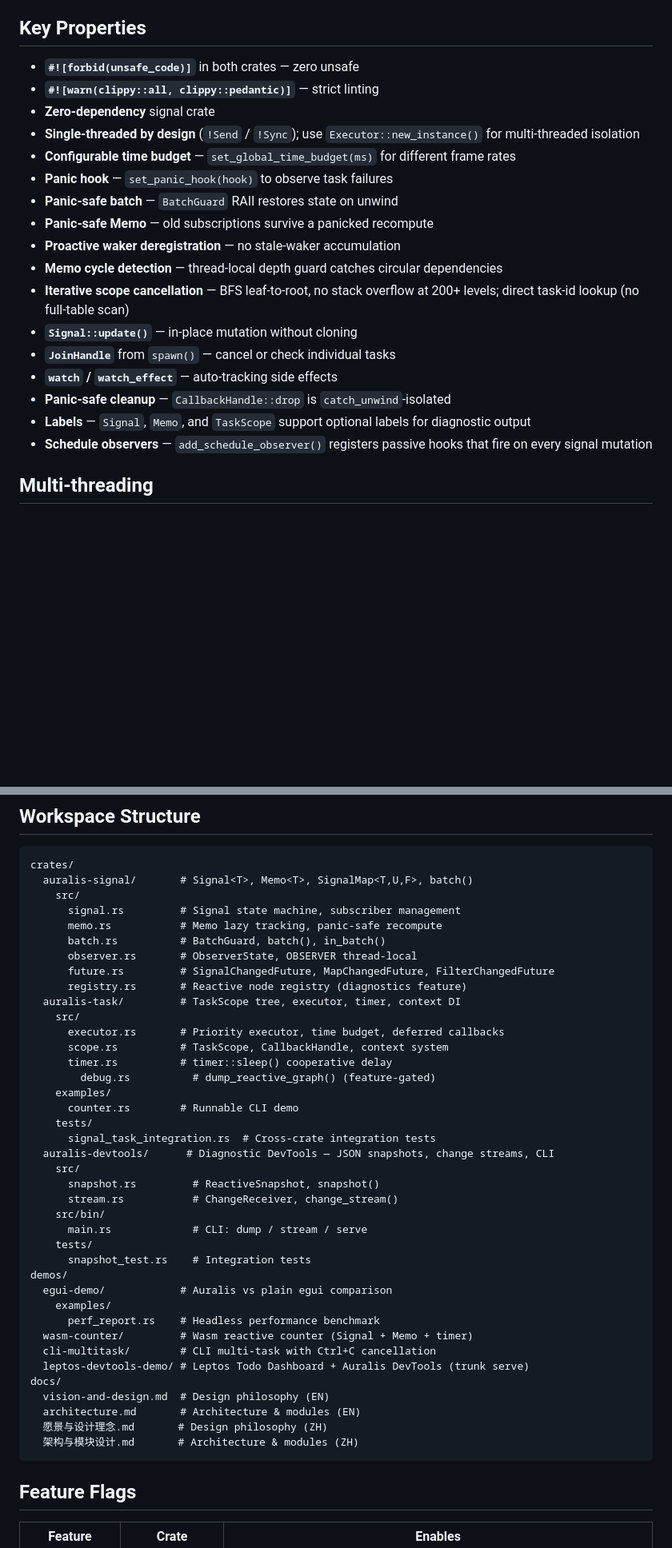
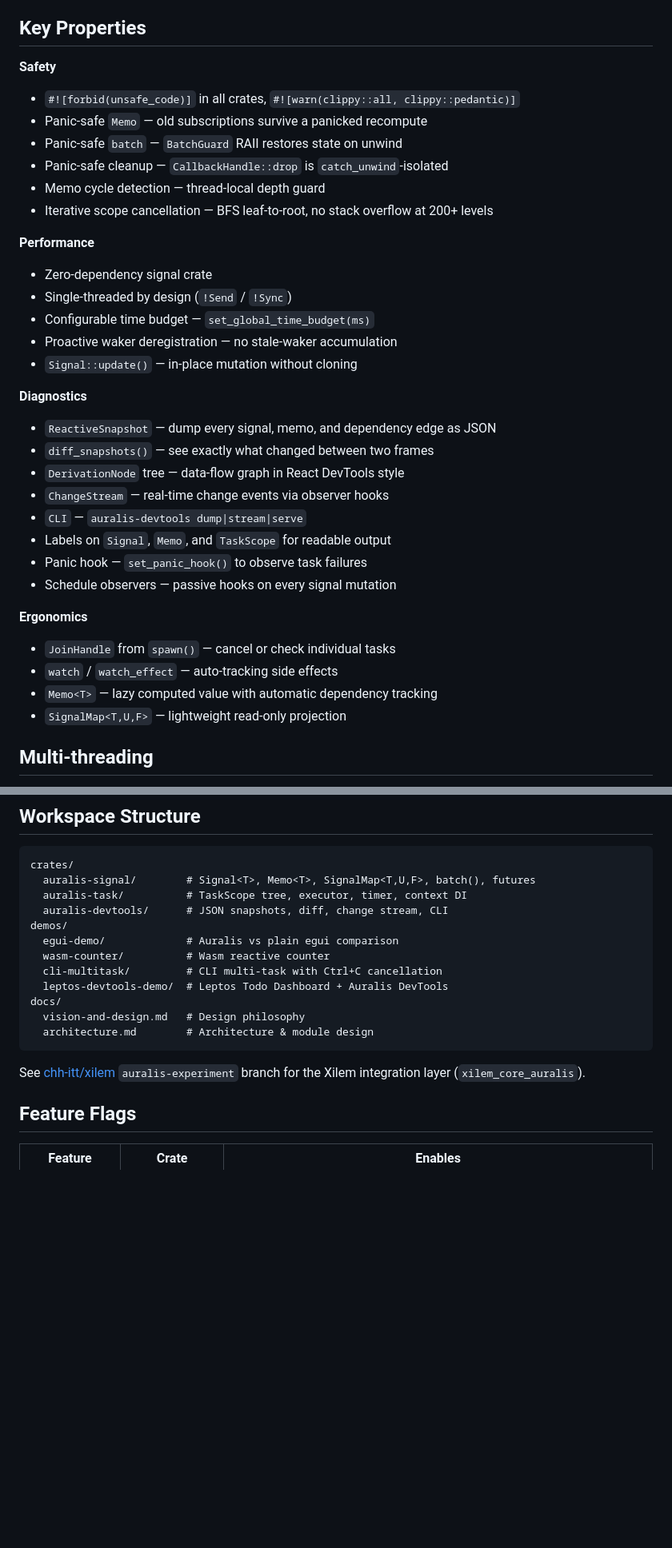
Before and after one commit to chh-itt/auralis, a Markdown page: README.md, 2 parts joined by grey strips. Shown at 80% size. Rendered like a GitHub page; blank space fills up the shorter version.

````diff
--- a/README.md
+++ b/README.md
@@ -115,23 +116,40 @@ step through a flat subscriber list, not a graph.
 
 ## Key Properties
 
-- **`#![forbid(unsafe_code)]`** in both crates — zero unsafe
-- **`#![warn(clippy::all, clippy::pedantic)]`** — strict linting
-- **Zero-dependency** signal crate
-- **Single-threaded by design** (`!Send` / `!Sync`); use `Executor::new_instance()` for multi-threaded isolation
-- **Configurable time budget** — `set_global_time_budget(ms)` for different frame rates
-- **Panic hook** — `set_panic_hook(hook)` to observe task failures
-- **Panic-safe batch** — `BatchGuard` RAII restores state on unwind
-- **Panic-safe Memo** — old subscriptions survive a panicked recompute
-- **Proactive waker deregistration** — no stale-waker accumulation
-- **Memo cycle detection** — thread-local depth guard catches circular dependencies
-- **Iterative scope cancellation** — BFS leaf-to-root, no stack overflow at 200+ levels; direct task-id lookup (no full-table scan)
-- **`Signal::update()`** — in-place mutation without cloning
-- **`JoinHandle`** from `spawn()` — cancel or check individual tasks
-- **`watch` / `watch_effect`** — auto-tracking side effects
-- **Panic-safe cleanup** — `CallbackHandle::drop` is `catch_unwind`-isolated
-- **Labels** — `Signal`, `Memo`, and `TaskScope` support optional labels for diagnostic output
-- **Schedule observers** — `add_schedule_observer()` registers passive hooks that fire on every signal mutation
+**Safety**
+
+- `#![forbid(unsafe_code)]` in all crates, `#![warn(clippy::all, clippy::pedantic)]`
+- Panic-safe `Memo` — old subscriptions survive a panicked recompute
+- Panic-safe `batch` — `BatchGuard` RAII restores state on unwind
+- Panic-safe cleanup — `CallbackHandle::drop` is `catch_unwind`-isolated
+- Memo cycle detection — thread-local depth guard
+- Iterative scope cancellation — BFS leaf-to-root, no stack overflow at 200+ levels
+
+**Performance**
+
+- Zero-dependency signal crate
+- Single-threaded by design (`!Send` / `!Sync`)
+- Configurable time budget — `set_global_time_budget(ms)`
+- Proactive waker deregistration — no stale-waker accumulation
+- `Signal::update()` — in-place mutation without cloning
+
+**Diagnostics**
+
+- `ReactiveSnapshot` — dump every signal, memo, and dependency edge as JSON
+- `diff_snapshots()` — see exactly what changed between two frames
+- `DerivationNode` tree — data-flow graph in React DevTools style
+- `ChangeStream` — real-time change events via observer hooks
+- `CLI` — `auralis-devtools dump|stream|serve`
+- Labels on `Signal`, `Memo`, and `TaskScope` for readable output
+- Panic hook — `set_panic_hook()` to observe task failures
+- Schedule observers — passive hooks on every signal mutation
+
+**Ergonomics**
+
+- `JoinHandle` from `spawn()` — cancel or check individual tasks
+- `watch` / `watch_effect` — auto-tracking side effects
+- `Memo<T>` — lazy computed value with automatic dependency tracking
+- `SignalMap<T,U,F>` — lightweight read-only projection
 
 ## Multi-threading
 
@@ -201,45 +219,21 @@ See `demos/tokio-ssr/` for a runnable demo with concurrent requests.
 
 ```
 crates/
-  auralis-signal/       # Signal<T>, Memo<T>, SignalMap<T,U,F>, batch()
-    src/
-      signal.rs         # Signal state machine, subscriber management
-      memo.rs           # Memo lazy tracking, panic-safe recompute
-      batch.rs          # BatchGuard, batch(), in_batch()
-      observer.rs       # ObserverState, OBSERVER thread-local
-      future.rs         # SignalChangedFuture, MapChangedFuture, FilterChangedFuture
-      registry.rs       # Reactive node registry (diagnostics feature)
-  auralis-task/         # TaskScope tree, executor, timer, context DI
-    src/
-      executor.rs       # Priority executor, time budget, deferred callbacks
-      scope.rs          # TaskScope, CallbackHandle, context system
-      timer.rs          # timer::sleep() cooperative delay
-        debug.rs          # dump_reactive_graph() (feature-gated)
-    examples/
-      counter.rs        # Runnable CLI demo
-    tests/
-      signal_task_integration.rs  # Cross-crate integration tests
-  auralis-devtools/      # Diagnostic DevTools — JSON snapshots, change streams, CLI
-    src/
-      snapshot.rs         # ReactiveSnapshot, snapshot()
-      stream.rs           # ChangeReceiver, change_stream()
-    src/bin/
-      main.rs             # CLI: dump / stream / serve
-    tests/
-      snapshot_test.rs    # Integration tests
+  auralis-signal/        # Signal<T>, Memo<T>, SignalMap<T,U,F>, batch(), futures
+  auralis-task/          # TaskScope tree, executor, timer, context DI
+  auralis-devtools/      # JSON snapshots, diff, change stream, CLI
 demos/
-  egui-demo/            # Auralis vs plain egui comparison
-    examples/
-      perf_report.rs    # Headless performance benchmark
-  wasm-counter/         # Wasm reactive counter (Signal + Memo + timer)
-  cli-multitask/        # CLI multi-task with Ctrl+C cancellation
-  leptos-devtools-demo/ # Leptos Todo Dashboard + Auralis DevTools (trunk serve)
+  egui-demo/             # Auralis vs plain egui comparison
+  wasm-counter/          # Wasm reactive counter
+  cli-multitask/         # CLI multi-task with Ctrl+C cancellation
+  leptos-devtools-demo/  # Leptos Todo Dashboard + Auralis DevTools
 docs/
-  vision-and-design.md  # Design philosophy (EN)
-  architecture.md       # Architecture & modules (EN)
-  愿景与设计理念.md       # Design philosophy (ZH)
-  架构与模块设计.md       # Architecture & modules (ZH)
+  vision-and-design.md   # Design philosophy
+  architecture.md        # Architecture & module design
 ```
+
+See [chh-itt/xilem](https://github.com/chh-itt/xilem) `auralis-experiment` branch
+for the Xilem integration layer (`xilem_core_auralis`).
 
 ## Feature Flags
 
````
Also changed, not shown: other parts of README.md (+11 -7 lines), README_zh-CN.md (+58 -61 lines).
